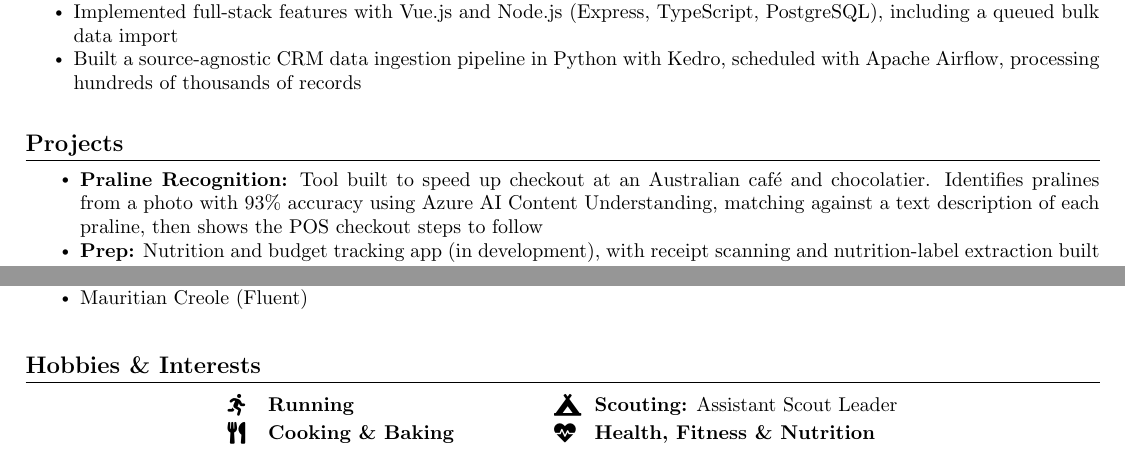
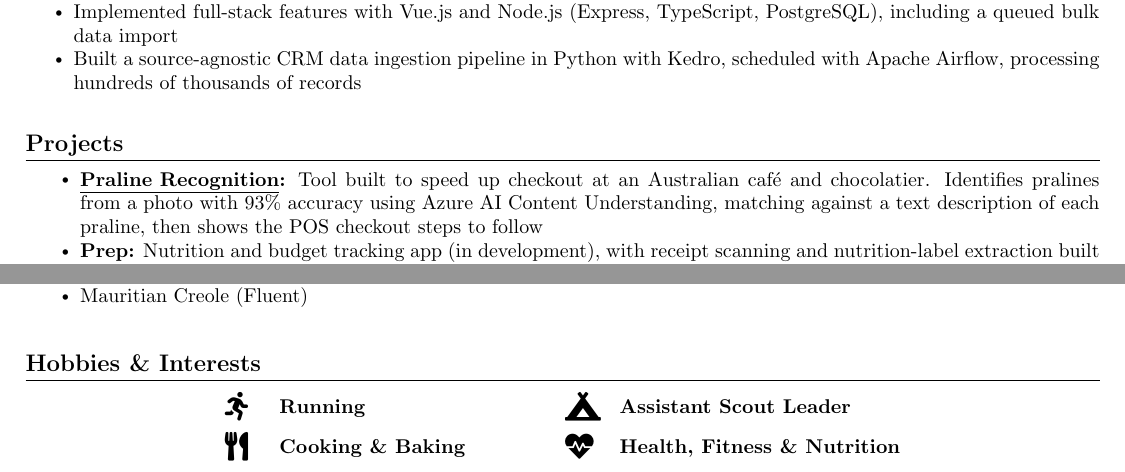
Before and after one commit to ReyJust/jmayer, a LaTeX CV (resume/resume.tex): two parts of pages 1 and 2 of 2, joined at a grey line, cut so that both start at the same text. Compiled offline with pdfLaTeX.

Commit message:
feat: link Praline Recognition and enlarge hobby icons
Link the Praline Recognition project, match hobby icon size to the
header contact icons, and simplify the scouting entry.

Co-Authored-By: Claude Opus 5.5 <noreply@anthropic.com>

```diff
--- a/resume/resume.tex
+++ b/resume/resume.tex
@@ -78,7 +78,7 @@
     \end{tabular*}\vspace{-7pt}
 }
 
-\newcommand{\hobbyIcon}[1]{\makebox[1.7em][l]{\raisebox{-0.1\height}{\normalsize #1}}}
+\newcommand{\hobbyIcon}[1]{\makebox[2.4em][l]{\raisebox{-0.15\height}{\Large #1}}}
 
 \newcommand{\resumeSingleHeading}[2]{
   \vspace{-2pt}\item
@@ -166,7 +166,7 @@
 
 \section{Projects}
   \resumeItemListStart
-    \resumeItem{\textbf{Praline Recognition:} Tool built to speed up checkout at an Australian café and chocolatier. Identifies pralines from a photo with 93\% accuracy using Azure AI Content Understanding, matching against a text description of each praline, then shows the POS checkout steps to follow}
+    \resumeItem{\textbf{\href{https://lightgoldenrodyellow-frog-703625.hostingersite.com/}{\underline{Praline Recognition}}:} Tool built to speed up checkout at an Australian café and chocolatier. Identifies pralines from a photo with 93\% accuracy using Azure AI Content Understanding, matching against a text description of each praline, then shows the POS checkout steps to follow}
     \resumeItem{\textbf{Prep:} Nutrition and budget tracking app (in development), with receipt scanning and nutrition-label extraction built on Azure AI Content Understanding}
     \resumeItem{\textbf{\href{https://www.zetpa-mauritius.com}{\underline{Zetpa}}:} Flutter surplus food marketplace for Mauritius (built, not currently operating), letting businesses sell unsold food at a third of the price at the end of the day to reduce food waste; integrated Peach Payments and Google Maps}
     \resumeItem{\textbf{\href{https://osinvoice.vercel.app}{\underline{OsInvoice}}:} Invoicing app for sole traders that generates PDF invoices and drafts the client email automatically; used day to day for real sole-trader invoicing}
@@ -203,7 +203,7 @@
   {\centering\small
   \begin{tabular}{@{}l@{\hspace{5em}}l@{}}
     \hobbyIcon{\faRunning} \textbf{Running} &
-    \hobbyIcon{\faCampground} \textbf{Scouting:} Assistant Scout Leader \\[2pt]
+    \hobbyIcon{\faCampground} \textbf{Assistant Scout Leader} \\[6pt]
     \hobbyIcon{\faUtensils} \textbf{Cooking \& Baking} &
     \hobbyIcon{\faHeartbeat} \textbf{Health, Fitness \& Nutrition} \\
   \end{tabular}\par}
```
Also changed, not shown: src/assets/resume.pdf.
